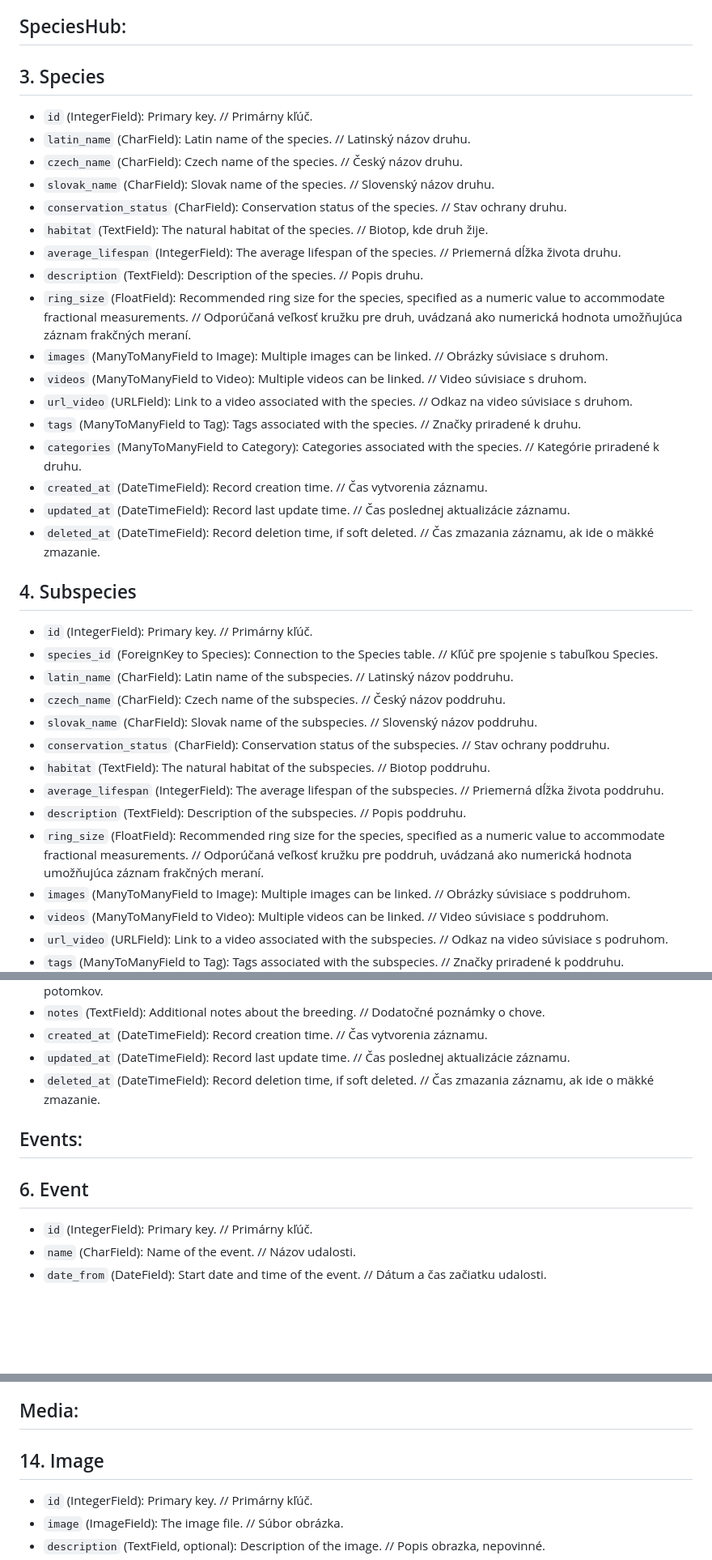
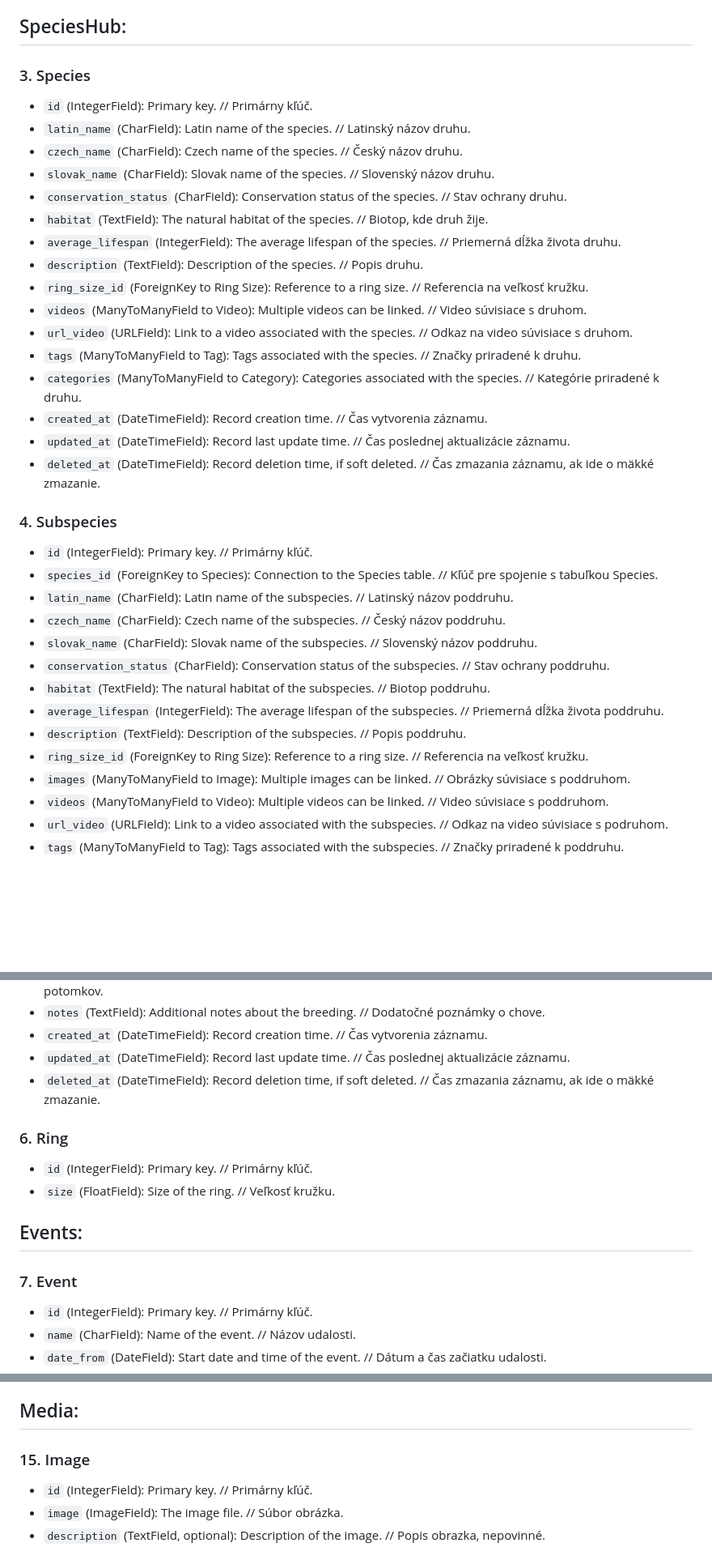
Before and after one commit to matus-kocik/wpaczsk, a Markdown page: README.md, 3 parts joined by grey strips. Shown at 81% size. Rendered like a GitHub page; blank space fills up the shorter version.

```diff
--- a/README.md
+++ b/README.md
@@ -30,7 +30,7 @@ World Pheasant Association Czech Republic and Slovakia
 - `deleted_at` (DateTimeField): Record deletion time, if soft deleted. // Čas zmazania záznamu, ak ide o mäkké zmazanie.
 
 ## SpeciesHub:
-## 3. Species
+### 3. Species
 - `id` (IntegerField): Primary key. // Primárny kľúč.
 - `latin_name` (CharField): Latin name of the species. // Latinský názov druhu.
 - `czech_name` (CharField): Czech name of the species. // Český názov druhu.
@@ -39,8 +39,7 @@ World Pheasant Association Czech Republic and Slovakia
 - `habitat` (TextField): The natural habitat of the species. // Biotop, kde druh žije.
 - `average_lifespan` (IntegerField): The average lifespan of the species. // Priemerná dĺžka života druhu.
 - `description` (TextField): Description of the species. // Popis druhu.
-- `ring_size` (FloatField): Recommended ring size for the species, specified as a numeric value to accommodate fractional measurements. // Odporúčaná veľkosť kružku pre druh, uvádzaná ako numerická hodnota umožňujúca záznam frakčných meraní.
-- `images` (ManyToManyField to Image): Multiple images can be linked. // Obrázky súvisiace s druhom.
+- `ring_size_id` (ForeignKey to Ring Size): Reference to a ring size. // Referencia na veľkosť kružku.
 - `videos` (ManyToManyField to Video): Multiple videos can be linked. // Video súvisiace s druhom.
 - `url_video` (URLField): Link to a video associated with the species. // Odkaz na video súvisiace s druhom.
 - `tags` (ManyToManyField to Tag): Tags associated with the species. // Značky priradené k druhu.
@@ -49,7 +48,7 @@ World Pheasant Association Czech Republic and Slovakia
 - `updated_at` (DateTimeField): Record last update time. // Čas poslednej aktualizácie záznamu.
 - `deleted_at` (DateTimeField): Record deletion time, if soft deleted. // Čas zmazania záznamu, ak ide o mäkké zmazanie.
 
-## 4. Subspecies
+### 4. Subspecies
 - `id` (IntegerField): Primary key. // Primárny kľúč.
 - `species_id` (ForeignKey to Species): Connection to the Species table. // Kľúč pre spojenie s tabuľkou Species.
 - `latin_name` (CharField): Latin name of the subspecies. // Latinský názov poddruhu.
@@ -59,7 +58,7 @@ World Pheasant Association Czech Republic and Slovakia
 - `habitat` (TextField): The natural habitat of the subspecies. // Biotop poddruhu.
 - `average_lifespan` (IntegerField): The average lifespan of the subspecies. // Priemerná dĺžka života poddruhu.
 - `description` (TextField): Description of the subspecies. // Popis poddruhu.
-- `ring_size` (FloatField): Recommended ring size for the species, specified as a numeric value to accommodate fractional measurements. // Odporúčaná veľkosť kružku pre poddruh, uvádzaná ako numerická hodnota umožňujúca záznam frakčných meraní.
+- `ring_size_id` (ForeignKey to Ring Size): Reference to a ring size. // Referencia na veľkosť kružku.
 - `images` (ManyToManyField to Image): Multiple images can be linked. // Obrázky súvisiace s poddruhom.
 - `videos` (ManyToManyField to Video): Multiple videos can be linked. // Video súvisiace s poddruhom.
 - `url_video` (URLField): Link to a video associated with the subspecies. // Odkaz na video súvisiace s podruhom.
@@ -85,8 +84,12 @@ World Pheasant Association Czech Republic and Slovakia
 - `updated_at` (DateTimeField): Record last update time. // Čas poslednej aktualizácie záznamu.
 - `deleted_at` (DateTimeField): Record deletion time, if soft deleted. // Čas zmazania záznamu, ak ide o mäkké zmazanie.
 
+### 6. Ring
+- `id` (IntegerField): Primary key. // Primárny kľúč.
+- `size` (FloatField): Size of the ring. // Veľkosť kružku.
+
 ## Events:
-## 6. Event
+### 7. Event
 - `id` (IntegerField): Primary key. // Primárny kľúč.
 - `name` (CharField): Name of the event. // Názov udalosti.
 - `date_from` (DateField): Start date and time of the event. // Dátum a čas začiatku udalosti.
@@ -158,7 +161,7 @@ World Pheasant Association Czech Republic and Slovakia
 - `deleted_at` (DateTimeField): Record deletion time, if soft deleted. // Čas zmazania záznamu, ak ide o mäkké zmazanie.
 
 ## Media:
-## 14. Image
+### 15. Image
 - `id` (IntegerField): Primary key. // Primárny kľúč.
 - `image` (ImageField): The image file. // Súbor obrázka.
 - `description` (TextField, optional): Description of the image. // Popis obrazka, nepovinné.
```
Also changed, not shown: other parts of README.md (+11 -11 lines).
